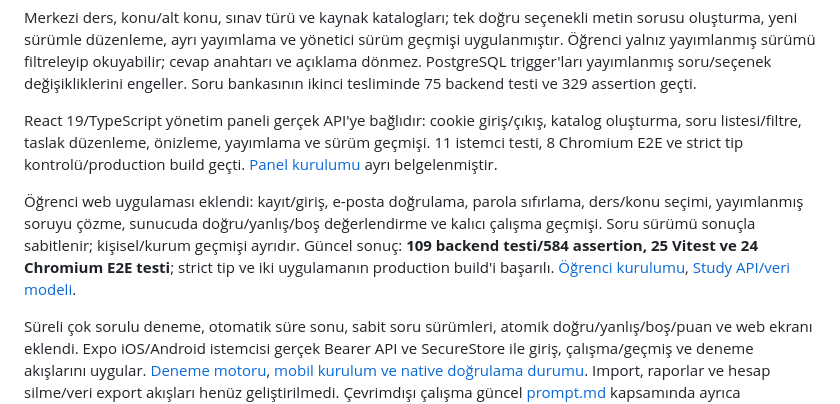
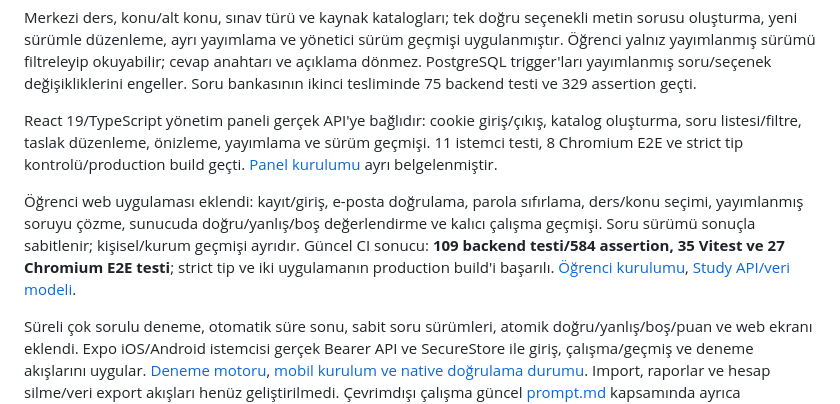
Before and after one commit to ninjaBlume/oggaq, a Markdown page: README.md, the part around the change. GitHub-like rendering.

```diff
--- a/README.md
+++ b/README.md
@@ -12,7 +12,7 @@ Merkezi ders, konu/alt konu, sınav türü ve kaynak katalogları; tek doğru se
 
 React 19/TypeScript yönetim paneli gerçek API'ye bağlıdır: cookie giriş/çıkış, katalog oluşturma, soru listesi/filtre, taslak düzenleme, önizleme, yayımlama ve sürüm geçmişi. 11 istemci testi, 8 Chromium E2E ve strict tip kontrolü/production build geçti. [Panel kurulumu](apps/admin/README.md) ayrı belgelenmiştir.
 
-Öğrenci web uygulaması eklendi: kayıt/giriş, e-posta doğrulama, parola sıfırlama, ders/konu seçimi, yayımlanmış soruyu çözme, sunucuda doğru/yanlış/boş değerlendirme ve kalıcı çalışma geçmişi. Soru sürümü sonuçla sabitlenir; kişisel/kurum geçmişi ayrıdır. Güncel sonuç: **109 backend testi/584 assertion, 25 Vitest ve 24 Chromium E2E testi**; strict tip ve iki uygulamanın production build'i başarılı. [Öğrenci kurulumu](apps/web/README.md), [Study API/veri modeli](docs/STUDY.md).
+Öğrenci web uygulaması eklendi: kayıt/giriş, e-posta doğrulama, parola sıfırlama, ders/konu seçimi, yayımlanmış soruyu çözme, sunucuda doğru/yanlış/boş değerlendirme ve kalıcı çalışma geçmişi. Soru sürümü sonuçla sabitlenir; kişisel/kurum geçmişi ayrıdır. Güncel CI sonucu: **109 backend testi/584 assertion, 35 Vitest ve 27 Chromium E2E testi**; strict tip ve iki uygulamanın production build'i başarılı. [Öğrenci kurulumu](apps/web/README.md), [Study API/veri modeli](docs/STUDY.md).
 
 Süreli çok sorulu deneme, otomatik süre sonu, sabit soru sürümleri, atomik doğru/yanlış/boş/puan ve web ekranı eklendi. Expo iOS/Android istemcisi gerçek Bearer API ve SecureStore ile giriş, çalışma/geçmiş ve deneme akışlarını uygular. [Deneme motoru](docs/EXAMS.md), [mobil kurulum ve native doğrulama durumu](docs/MOBILE.md). Import, raporlar ve hesap silme/veri export akışları henüz geliştirilmedi. Çevrimdışı çalışma güncel [prompt.md](prompt.md) kapsamında ayrıca kararlaştırılacak; mevcut sync belgeleri tasarım önerisidir. Kuruma özel soru gelecekte merkezi içerikten ayrı yetkilendirilecek. Boş uygulama klasörlerindeki `.gitkeep` dosyaları ekran veya özellik değildir.
 
```
Also changed, not shown: docs/MOBILE.md (+2 -0 lines).
